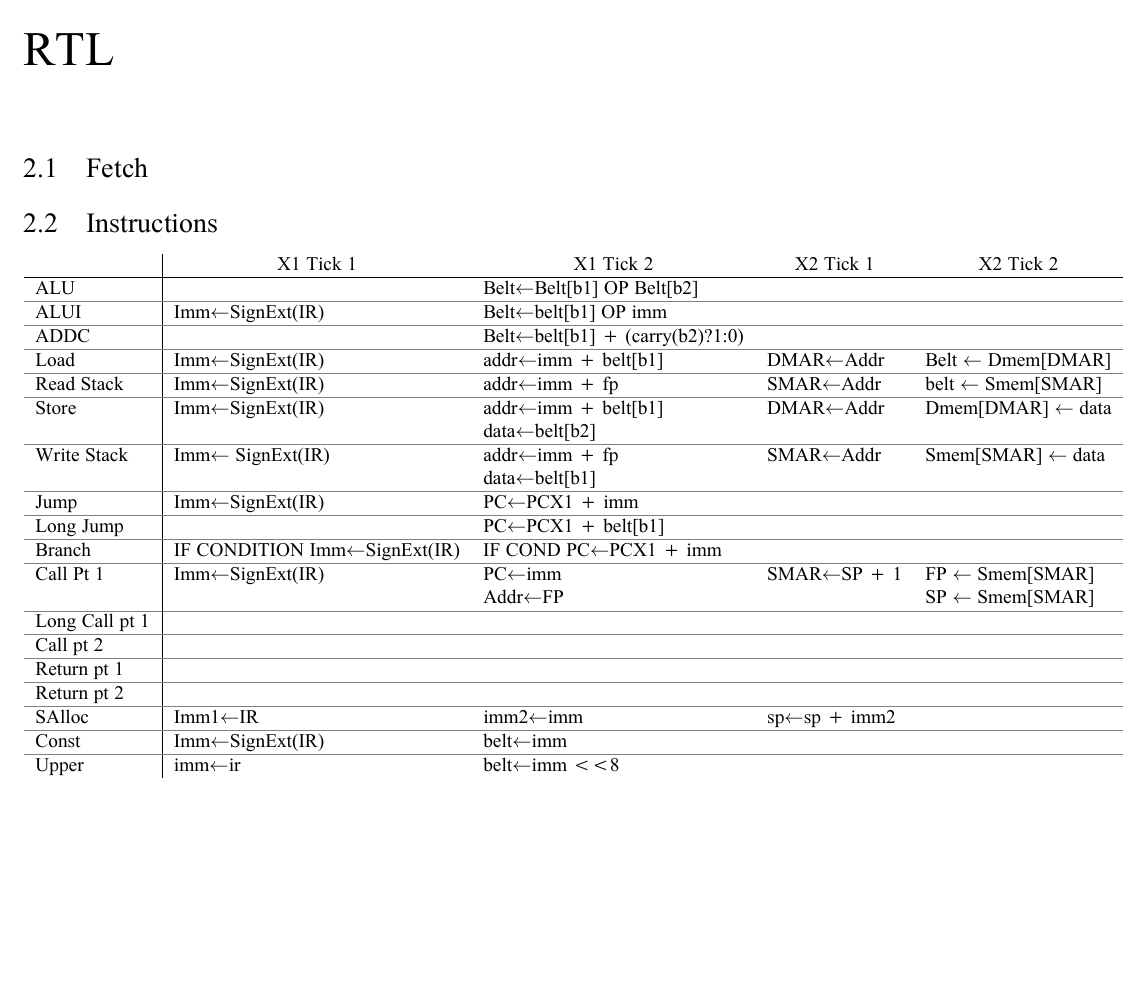
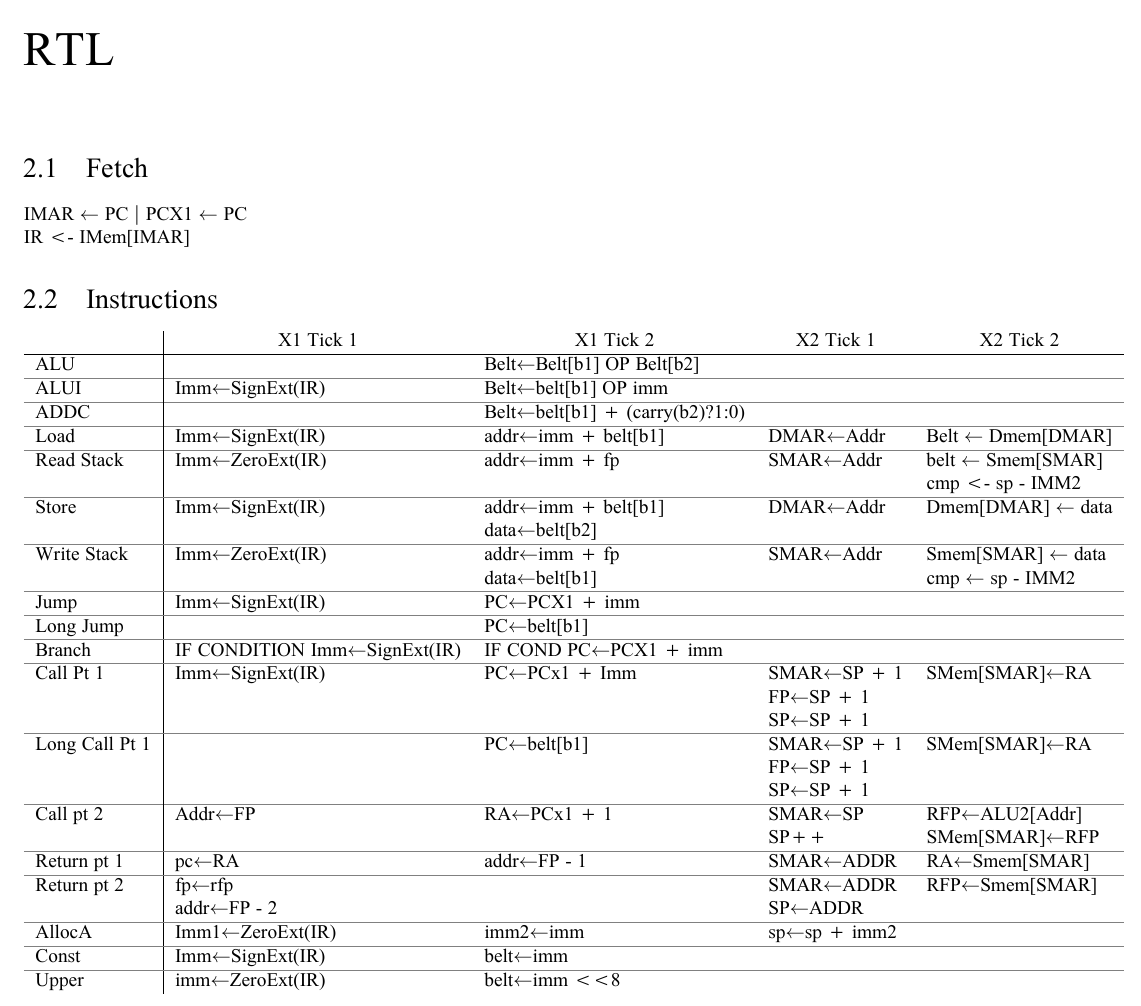
Before and after one commit to CoderPuppy/the-shed, a LaTeX document (HW_Doc/HW_Doc.tex): part of page 5 of 5, cut so that both start at the same text, the shorter picture padded with empty space. Compiled offline with XeLaTeX.

Commit message:
rtl call return

```diff
--- a/HW_Doc/HW_Doc.tex
+++ b/HW_Doc/HW_Doc.tex
@@ -441,7 +441,9 @@
 \chapter{RTL}
 
 	\section{Fetch}
+	IMAR $\leftarrow$ PC | PCX1 $\leftarrow$ PC
 
+	IR <- IMem[IMAR]
 	\section{Instructions}
 		% \begin{landscape}
 				\begin{tabular}{l|llll}
@@ -450,26 +452,60 @@
 				ALUI           & Imm$\leftarrow$SignExt(IR)                & Belt$\leftarrow$belt{[}b1{]} OP imm              &                                        &                                        \\ \arrayrulecolor{gray}\hline
 				ADDC           &                                           & Belt$\leftarrow$belt{[}b1{]} + (carry(b2)?1:0)   &                                        &                                        \\ \arrayrulecolor{gray}\hline
 				Load           & Imm$\leftarrow$SignExt(IR)                & addr$\leftarrow$imm + belt{[}b1{]}               & DMAR$\leftarrow$Addr                   & Belt $\leftarrow$ Dmem{[}DMAR{]}       \\ \arrayrulecolor{gray}\hline
-				Read Stack     & Imm$\leftarrow$SignExt(IR)                & addr$\leftarrow$imm + fp                         & SMAR$\leftarrow$Addr                   & belt $\leftarrow$ Smem{[}SMAR{]}       \\ \arrayrulecolor{gray}\hline
+				Read Stack     & Imm$\leftarrow$ZeroExt(IR)                & addr$\leftarrow$imm + fp                         & SMAR$\leftarrow$Addr                   & belt $\leftarrow$ Smem{[}SMAR{]}       \\
+							   &										   & 												  &										   & cmp <- sp - IMM2    					\\ \arrayrulecolor{gray}\hline
 				Store          & Imm$\leftarrow$SignExt(IR)                & addr$\leftarrow$imm + belt{[}b1{]}               & DMAR$\leftarrow$Addr                   & Dmem{[}DMAR{]} $\leftarrow$ data       \\
 							   &                                           & data$\leftarrow$belt{[}b2{]}                     &                                        &                                        \\ \arrayrulecolor{gray}\hline
-				Write Stack    & Imm$\leftarrow$ SignExt(IR)                & addr$\leftarrow$imm + fp                        & SMAR$\leftarrow$Addr                   & Smem{[}SMAR{]} $\leftarrow$ data       \\
-							   &                                           & data$\leftarrow$belt{[}b1{]}                     &                                        &                                        \\ \arrayrulecolor{gray}\hline
+				Write Stack    & Imm$\leftarrow$ZeroExt(IR)                & addr$\leftarrow$imm + fp                         & SMAR$\leftarrow$Addr                   & Smem{[}SMAR{]} $\leftarrow$ data       \\
+							   &                                           & data$\leftarrow$belt{[}b1{]}                     &                                        & cmp $\leftarrow$ sp - IMM2             \\ \arrayrulecolor{gray}\hline
 				Jump           & Imm$\leftarrow$SignExt(IR)                & PC$\leftarrow$PCX1 + imm                         &                                        &                                        \\ \arrayrulecolor{gray}\hline
-				Long Jump      &                                           & PC$\leftarrow$PCX1 + belt{[}b1{]}                &                                        &                                        \\ \arrayrulecolor{gray}\hline
+				Long Jump      &                                           & PC$\leftarrow$belt{[}b1{]}                &                                        &                                        \\ \arrayrulecolor{gray}\hline
 				Branch         & IF CONDITION Imm$\leftarrow$SignExt(IR)   & IF COND PC$\leftarrow$PCX1 + imm                 &                                        &                                        \\ \arrayrulecolor{gray}\hline
-				Call Pt 1      & Imm$\leftarrow$SignExt(IR)                & PC$\leftarrow$imm                                & SMAR$\leftarrow$SP + 1                 & FP $\leftarrow$ Smem{[}SMAR{]}         \\
-							   &                                           & Addr$\leftarrow$FP                               &                                        & SP $\leftarrow$ Smem{[}SMAR{]}         \\ \arrayrulecolor{gray}\hline
-				Long Call pt 1 &                                           &                                                  &                                        &                                        \\ \arrayrulecolor{gray}\hline
-				Call pt 2      &                                           &                                                  &                                        &                                        \\ \arrayrulecolor{gray}\hline
-				Return pt 1    &                                           &                                                  &                                        &                                        \\ \arrayrulecolor{gray}\hline
-				Return pt 2    &                                           &                                                  &                                        &                                        \\ \arrayrulecolor{gray}\hline
-				SAlloc         & Imm1$\leftarrow$IR                        & imm2$\leftarrow$imm                              & sp$\leftarrow$sp + imm2                &                                        \\ \arrayrulecolor{gray}\hline
+				Call Pt 1      & Imm$\leftarrow$SignExt(IR)                & PC$\leftarrow$PCx1 + Imm                         & SMAR$\leftarrow$SP + 1                 & SMem[SMAR]$\leftarrow$RA               \\
+							   &                                           &                                                  & FP$\leftarrow$SP + 1                   &                                        \\
+							   &                                           &                                                  & SP$\leftarrow$SP + 1                   &                                        \\ \arrayrulecolor{gray}\hline
+				Long Call Pt 1 &                                           & PC$\leftarrow$belt{[}b1{]}                       & SMAR$\leftarrow$SP + 1                 & SMem[SMAR]$\leftarrow$RA               \\
+							   &                                           &                                                  & FP$\leftarrow$SP + 1                   &                                        \\
+							   &                                           &                                                  & SP$\leftarrow$SP + 1                   &                                        \\ \arrayrulecolor{gray}\hline
+				Call pt 2      & Addr$\leftarrow$FP                        & RA$\leftarrow$PCx1 + 1                           & SMAR$\leftarrow$SP                     & RFP$\leftarrow$ALU2[Addr]              \\
+				               &                                           &                                                  & SP++                                   & SMem[SMAR]$\leftarrow$RFP              \\ \arrayrulecolor{gray}\hline
+				Return pt 1    & pc$\leftarrow$RA                          & addr$\leftarrow$FP - 1                           & SMAR$\leftarrow$ADDR                   & RA$\leftarrow$Smem[SMAR]               \\ \arrayrulecolor{gray}\hline
+				Return pt 2    & fp$\leftarrow$rfp                         &                                                  & SMAR$\leftarrow$ADDR                   & RFP$\leftarrow$Smem[SMAR]              \\
+				               & addr$\leftarrow$FP - 2                    &                                                  & SP$\leftarrow$ADDR                     &                                        \\ \arrayrulecolor{gray}\hline
+				AllocA         & Imm1$\leftarrow$ZeroExt(IR)               & imm2$\leftarrow$imm                              & sp$\leftarrow$sp + imm2                &                                        \\ \arrayrulecolor{gray}\hline
 				Const          & Imm$\leftarrow$SignExt(IR)                & belt$\leftarrow$imm                              &                                        &                                        \\ \arrayrulecolor{gray}\hline
-				Upper          & imm$\leftarrow$ir                         & belt$\leftarrow$imm \textless{}\textless 8       &                                        &
+				Upper          & imm$\leftarrow$ZeroExt(IR)                & belt$\leftarrow$imm \textless{}\textless 8       &                                        &
 				\end{tabular}
 		% \end{landscape}
+		%call:
+		% X1T1: ir -> sign extend -> imm
+		% X1T2: pcX1 + imm -> PC
+		% X2T1: SMAR <- SP + 1
+		%		FP <- SP + 1
+		%       SP <- SP + 1
+		% X2T2: SMem[SMAR] ← RA
 
+		%call2
+		% X1T1: addr <- fp
+		% X1T2: RA ← ALU1[PC X₁ + 1]
+		% X2T1: SMem.MAR ← ALU2[SP]
+		%       SP++
+		% X2T2: RFP ← ALU2[Addr]
+		%       SMem[SMem.MAR] ← RFP
+
+		%return1:
+		% X1T1: pc$\leftarrow$RA
+		% X1T2: addr$\leftarrow$FP - 1
+		% X2T1: SMAR$\leftarrow$ADDR
+		% X2T2: ra$\leftarrow$Smem[SMAR]
+
+		%return2:
+		% X1T1: fp$\leftarrow$rfp
+		%       addr$\leftarrow$FP - 2
+		% X1T2:
+		% X2T1: SMAR$\leftarrow$ADDR
+		%       SP$\leftarrow$ADDR
+		% X2T2: RFP$\leftarrow$SMEM[SMAR]
 
 		% \subsection{ALU Operations}
 		% \subsection{ALU Operations with Immediate}
```
